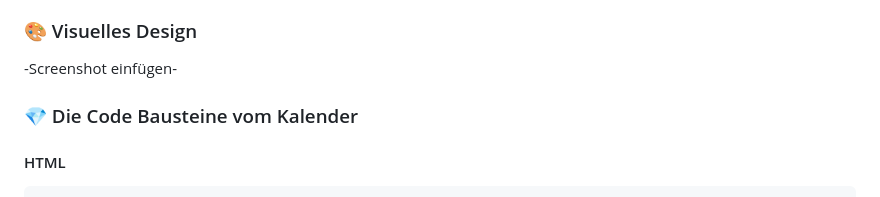
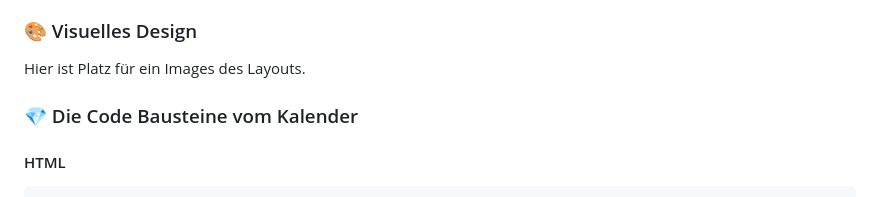
Before and after one commit to volles-kaennchen/tiny-mobile-apps, a Markdown page: main/Kalender_App/Grundlagen-Kalender.md, the part around the change. Drawn GitHub-style.

```diff
--- a/main/Kalender_App/Grundlagen-Kalender.md
+++ b/main/Kalender_App/Grundlagen-Kalender.md
@@ -23,7 +23,9 @@ tags: #
 
 ### 🎨 Visuelles Design
 
--Screenshot einfügen-
+
+Hier ist Platz für ein Images des Layouts.
+
 
 ###  💎 Die Code Bausteine vom Kalender
 
```
